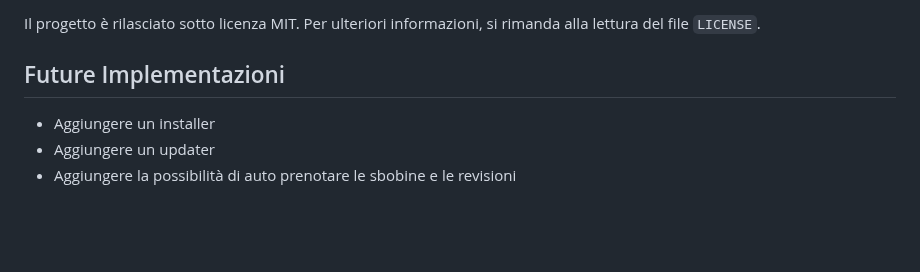
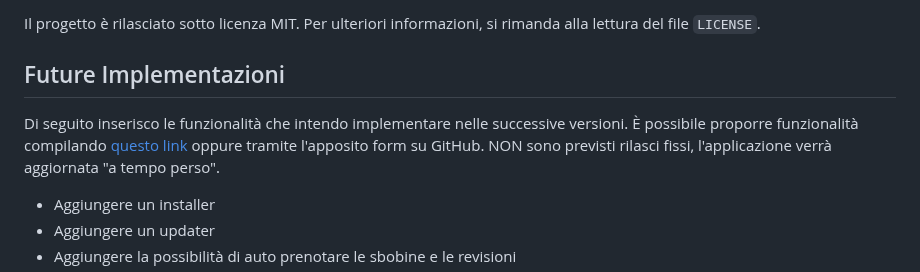
Before and after one commit to delelimed/SbobinaX, a Markdown page: README.md, the part around the change. Drawn GitHub-style; blank space fills up the shorter version.

```diff
--- a/README.md
+++ b/README.md
@@ -82,6 +82,9 @@ su GitHub.
 Il progetto è rilasciato sotto licenza MIT. Per ulteriori informazioni, si rimanda alla lettura del file `LICENSE`.
 
 ## Future Implementazioni
+
+Di seguito inserisco le funzionalità che intendo implementare nelle successive versioni. È possibile proporre funzionalità compilando [questo link](https://www.devdeleli.github.io/request-informations) oppure tramite l'apposito form su GitHub. NON sono previsti rilasci fissi, l'applicazione verrà aggiornata "a tempo perso".
+
 - Aggiungere un installer
 - Aggiungere un updater
 - Aggiungere la possibilità di auto prenotare le sbobine e le revisioni
```
